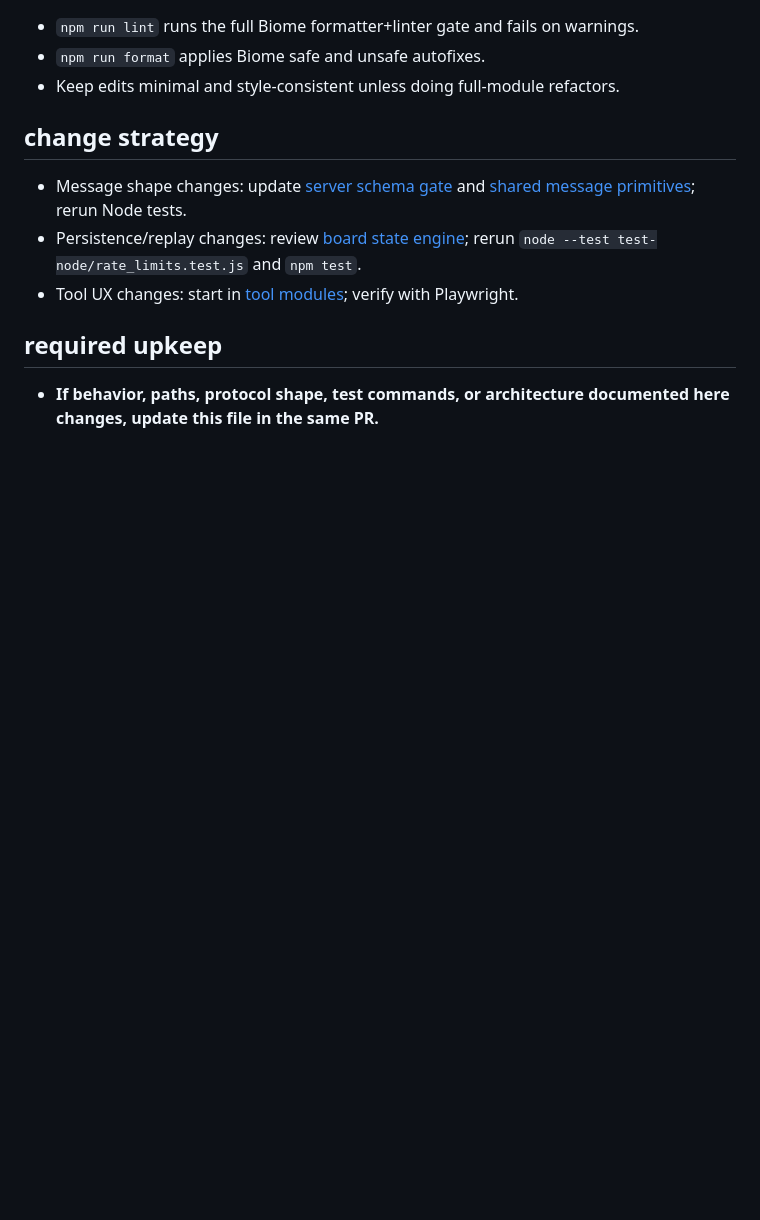
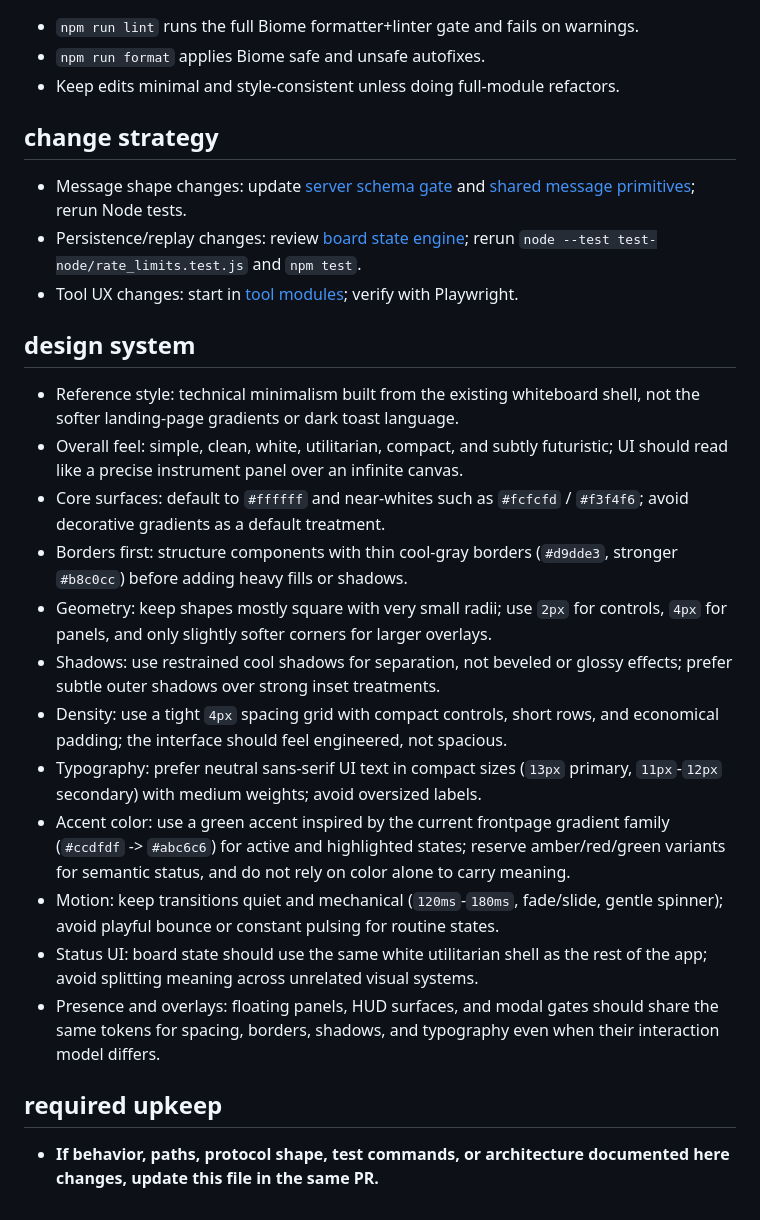
Before and after one commit to lovasoa/whitebophir, a Markdown page: AGENTS.md, the part around the change. Rendered like a GitHub page; blank space fills up the shorter version.

Commit message:
docs: codify board design system direction

```diff
--- a/AGENTS.md
+++ b/AGENTS.md
@@ -75,6 +75,21 @@
 - Persistence/replay changes: review [board state engine](./server/boardData.mjs); rerun `node --test test-node/rate_limits.test.js` and `npm test`.
 - Tool UX changes: start in [tool modules](./client-data/tools/); verify with Playwright.
 
+## design system
+
+- Reference style: technical minimalism built from the existing whiteboard shell, not the softer landing-page gradients or dark toast language.
+- Overall feel: simple, clean, white, utilitarian, compact, and subtly futuristic; UI should read like a precise instrument panel over an infinite canvas.
+- Core surfaces: default to `#ffffff` and near-whites such as `#fcfcfd` / `#f3f4f6`; avoid decorative gradients as a default treatment.
+- Borders first: structure components with thin cool-gray borders (`#d9dde3`, stronger `#b8c0cc`) before adding heavy fills or shadows.
+- Geometry: keep shapes mostly square with very small radii; use `2px` for controls, `4px` for panels, and only slightly softer corners for larger overlays.
+- Shadows: use restrained cool shadows for separation, not beveled or glossy effects; prefer subtle outer shadows over strong inset treatments.
+- Density: use a tight `4px` spacing grid with compact controls, short rows, and economical padding; the interface should feel engineered, not spacious.
+- Typography: prefer neutral sans-serif UI text in compact sizes (`13px` primary, `11px`-`12px` secondary) with medium weights; avoid oversized labels.
+- Accent color: use a green accent inspired by the current frontpage gradient family (`#ccdfdf` -> `#abc6c6`) for active and highlighted states; reserve amber/red/green variants for semantic status, and do not rely on color alone to carry meaning.
+- Motion: keep transitions quiet and mechanical (`120ms`-`180ms`, fade/slide, gentle spinner); avoid playful bounce or constant pulsing for routine states.
+- Status UI: board state should use the same white utilitarian shell as the rest of the app; avoid splitting meaning across unrelated visual systems.
+- Presence and overlays: floating panels, HUD surfaces, and modal gates should share the same tokens for spacing, borders, shadows, and typography even when their interaction model differs.
+
 ## required upkeep
 
 - **If behavior, paths, protocol shape, test commands, or architecture documented here changes, update this file in the same PR.**
```
